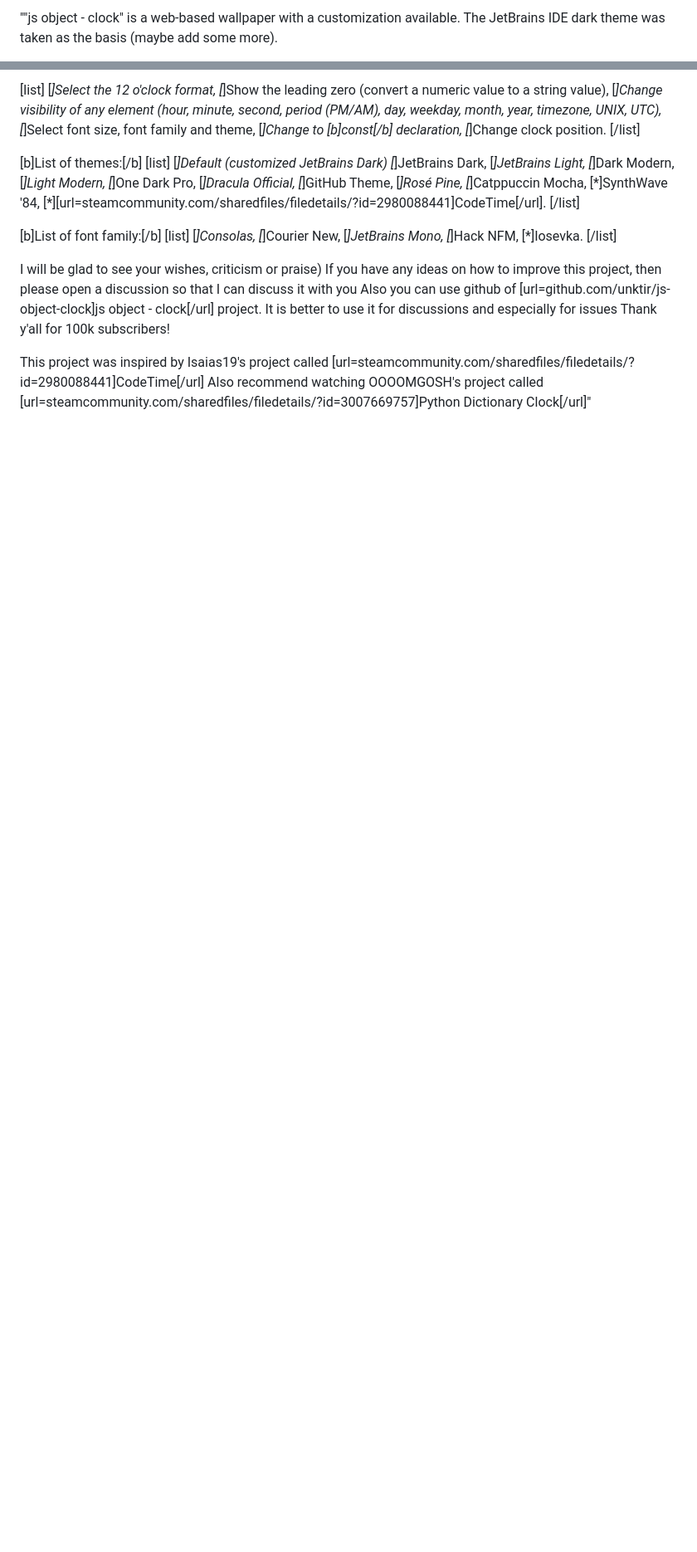
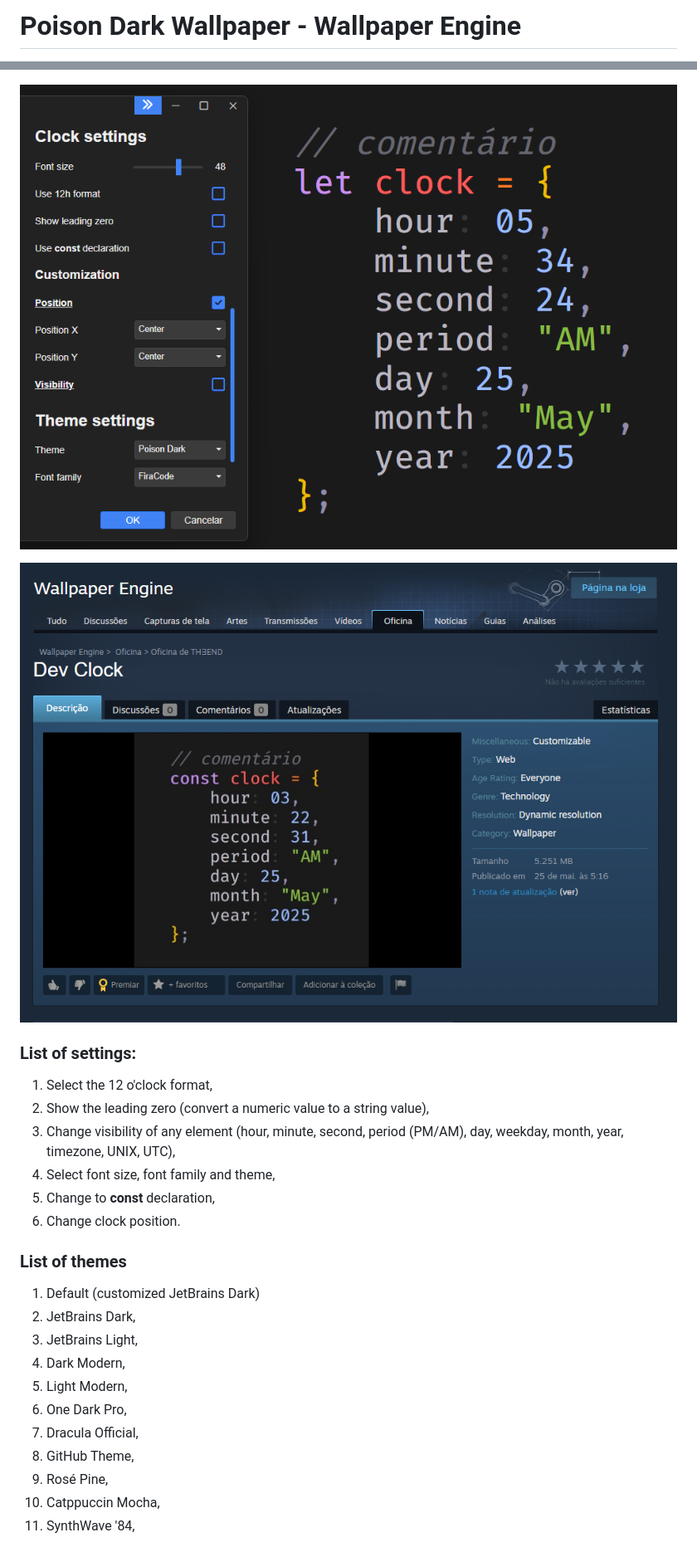
Before and after one commit to felipefarinha/PoisonWallpaperClock, a Markdown page: README.MD, 2 parts joined by grey strips. Shown: that part at 83% size. Rendered like a GitHub page; pictures changed too: images/image.png (added), images/steamWorkshop.png (added); blank space fills up the shorter version.

Commit message:
upload/update readme.md

```diff
--- a/README.MD
+++ b/README.MD
@@ -1,3 +1,2 @@
-"\"js object - clock\" is a web-based wallpaper with a customization available.
-The JetBrains IDE dark theme was taken as the basis (maybe add some more).
+# Poison Dark Wallpaper - Wallpaper Engine
 
@@ -5,42 +13,30 @@ The JetBrains IDE dark theme was taken as the basis (maybe add some more).
 
-[list]
-[*]Select the 12 o'clock format,
-[*]Show the leading zero (convert a numeric value to a string value),
-[*]Change visibility of any element (hour, minute, second, period (PM/AM), day, weekday, month, year, timezone, UNIX, UTC),
-[*]Select font size, font family and theme,
-[*]Change to [b]const[/b] declaration,
-[*]Change clock position.
-[/list]
+</h4>
 
-[b]List of themes:[/b]
-[list]
-[*]Default (customized JetBrains Dark)
-[*]JetBrains Dark,
-[*]JetBrains Light,
-[*]Dark Modern,
-[*]Light Modern,
-[*]One Dark Pro,
-[*]Dracula Official,
-[*]GitHub Theme,
-[*]Rosé Pine,
-[*]Catppuccin Mocha,
-[*]SynthWave '84,
-[\*][url=steamcommunity.com/sharedfiles/filedetails/?id=2980088441]CodeTime[/url].
-[/list]
+![print](/images/image.png)
 
-[b]List of font family:[/b]
-[list]
-[*]Consolas,
-[*]Courier New,
-[*]JetBrains Mono,
-[*]Hack NFM,
-[*]Iosevka.
-[/list]
+![print](/images/steamWorkshop.png)
 
-I will be glad to see your wishes, criticism or praise)
-If you have any ideas on how to improve this project, then please open a discussion so that I can discuss it with you
-Also you can use github of [url=github.com/unktir/js-object-clock]js object - clock[/url] project. It is better to use it for discussions and especially for issues
-Thank y'all for 100k subscribers!
+### List of settings:
 
-This project was inspired by Isaias19's project called [url=steamcommunity.com/sharedfiles/filedetails/?id=2980088441]CodeTime[/url]
-Also recommend watching OOOOMGOSH's project called [url=steamcommunity.com/sharedfiles/filedetails/?id=3007669757]Python Dictionary Clock[/url]"
+1. Select the 12 o'clock format,
+1. Show the leading zero (convert a numeric value to a string value),
+1. Change visibility of any element (hour, minute, second, period (PM/AM), day, weekday, month, year, timezone, UNIX, UTC),
+1. Select font size, font family and theme,
+1. Change to **const** declaration,
+1. Change clock position.
+
+### List of themes
+
+1. Default (customized JetBrains Dark)
+1. JetBrains Dark,
+1. JetBrains Light,
+1. Dark Modern,
+1. Light Modern,
+1. One Dark Pro,
+1. Dracula Official,
+1. GitHub Theme,
+1. Rosé Pine,
+1. Catppuccin Mocha,
+1. SynthWave '84,
+
```
Also changed, not shown: other parts of README.MD (+21 -1 lines), images/preview.png (added).
